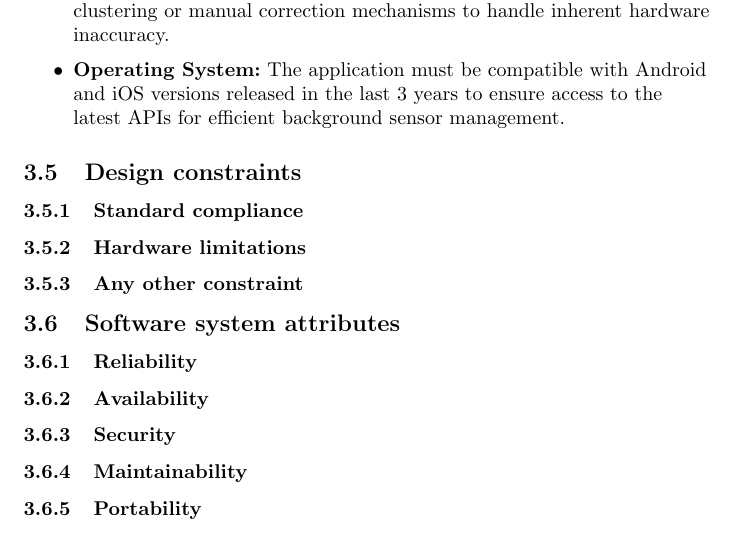
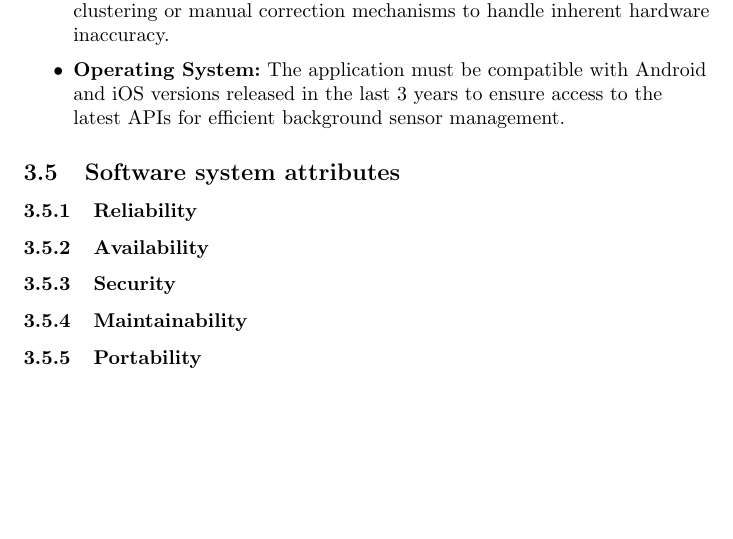
Before and after one commit to Guflie/PoliMi-SWE2-RDD-project, a LaTeX document (RASD.tex): part of page 39 of 40 before the commit and part of page 39 of 39 after it, cut so that both start at the same text, the shorter picture padded with empty space. Compiled offline with pdfLaTeX.

Commit message:
[RASD] Removed duplicated sections

```diff
--- a/RASD.tex
+++ b/RASD.tex
@@ -831,11 +831,6 @@
             access to the latest APIs for efficient background sensor management.
         \end{itemize}
 
-        \subsection{Design constraints}
-            \subsubsection{Standard compliance}
-            \subsubsection{Hardware limitations}
-            \subsubsection{Any other constraint}
-
         \subsection{Software system attributes}
             \subsubsection{Reliability}
             \subsubsection{Availability}
```
Also changed, not shown: 1 other file.
